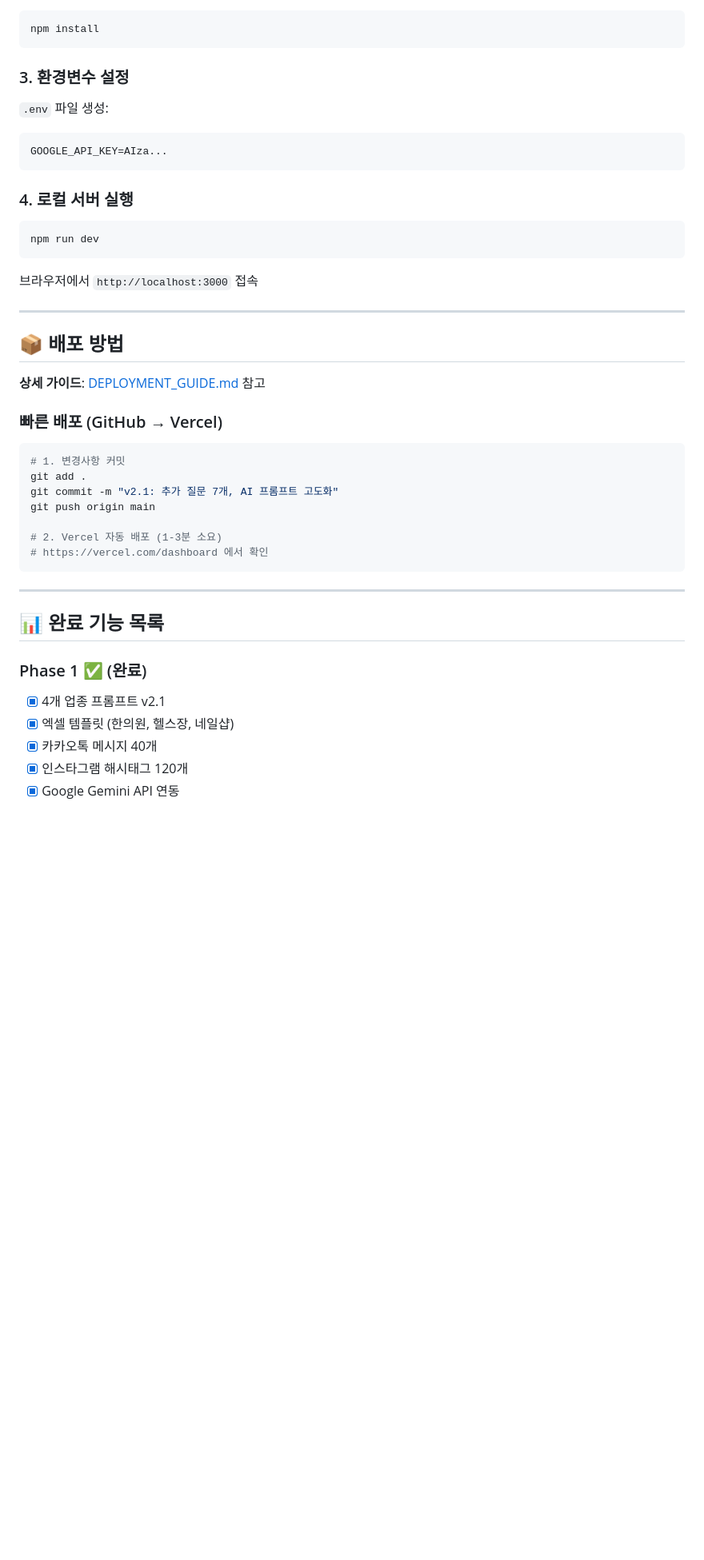
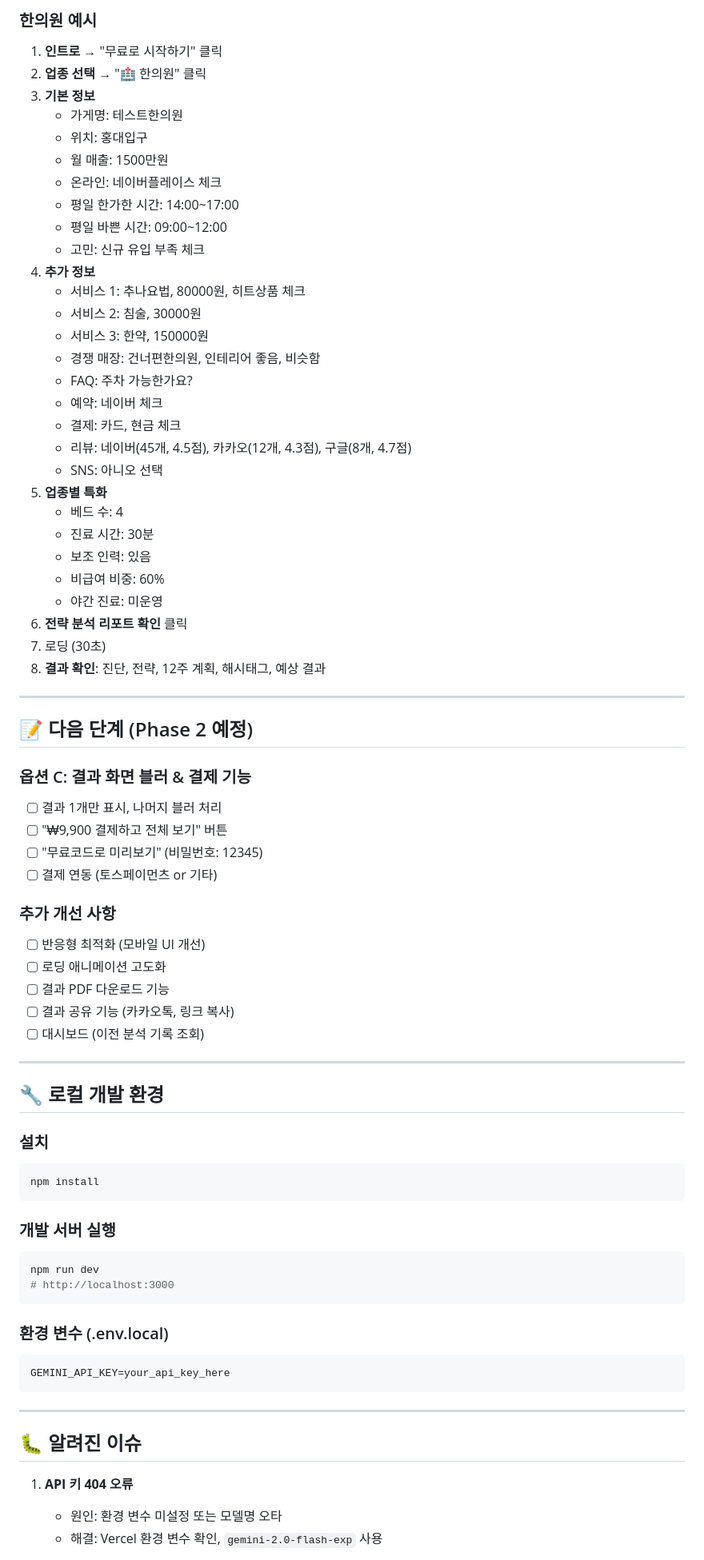
Before and after one commit to greeneree/marketing-lab, a Markdown page: README.md, the part around one of its changes. Shown at 80% size. Rendered like a GitHub page; blank space fills up the shorter version.

````diff
--- a/README.md
+++ b/README.md
@@ -103,45 +183,76 @@ cd marketing-lab
+### 한의원 예시
+1. **인트로** → "무료로 시작하기" 클릭
+2. **업종 선택** → "🏥 한의원" 클릭
+3. **기본 정보**
+   - 가게명: 테스트한의원
+   - 위치: 홍대입구
+   - 월 매출: 1500만원
+   - 온라인: 네이버플레이스 체크
+   - 평일 한가한 시간: 14:00~17:00
+   - 평일 바쁜 시간: 09:00~12:00
+   - 고민: 신규 유입 부족 체크
+4. **추가 정보**
+   - 서비스 1: 추나요법, 80000원, 히트상품 체크
+   - 서비스 2: 침술, 30000원
+   - 서비스 3: 한약, 150000원
+   - 경쟁 매장: 건너편한의원, 인테리어 좋음, 비슷함
+   - FAQ: 주차 가능한가요?
+   - 예약: 네이버 체크
+   - 결제: 카드, 현금 체크
+   - 리뷰: 네이버(45개, 4.5점), 카카오(12개, 4.3점), 구글(8개, 4.7점)
+   - SNS: 아니오 선택
+5. **업종별 특화**
+   - 베드 수: 4
+   - 진료 시간: 30분
+   - 보조 인력: 있음
+   - 비급여 비중: 60%
+   - 야간 진료: 미운영
+6. **전략 분석 리포트 확인** 클릭
+7. 로딩 (30초)
+8. **결과 확인**: 진단, 전략, 12주 계획, 해시태그, 예상 결과
+
+---
+
+## 📝 다음 단계 (Phase 2 예정)
+
+### 옵션 C: 결과 화면 블러 & 결제 기능
+- [ ] 결과 1개만 표시, 나머지 블러 처리
+- [ ] "₩9,900 결제하고 전체 보기" 버튼
+- [ ] "무료코드로 미리보기" (비밀번호: 12345)
+- [ ] 결제 연동 (토스페이먼츠 or 기타)
+
+### 추가 개선 사항
+- [ ] 반응형 최적화 (모바일 UI 개선)
+- [ ] 로딩 애니메이션 고도화
+- [ ] 결과 PDF 다운로드 기능
+- [ ] 결과 공유 기능 (카카오톡, 링크 복사)
+- [ ] 대시보드 (이전 분석 기록 조회)
+
+---
+
+## 🔧 로컬 개발 환경
+
+### 설치
 ```bash
 npm install
 ```
 
-### 3. 환경변수 설정
-`.env` 파일 생성:
-```
-GOOGLE_API_KEY=AIza...
+### 개발 서버 실행
+```bash
+npm run dev
+# http://localhost:3000
 ```
 
-### 4. 로컬 서버 실행
+### 환경 변수 (.env.local)
 ```bash
-npm run dev
-```
-
-브라우저에서 `http://localhost:3000` 접속
-
----
-
-## 📦 배포 방법
-
-**상세 가이드**: [DEPLOYMENT_GUIDE.md](./DEPLOYMENT_GUIDE.md) 참고
-
-### 빠른 배포 (GitHub → Vercel)
-```bash
-# 1. 변경사항 커밋
-git add .
-git commit -m "v2.1: 추가 질문 7개, AI 프롬프트 고도화"
-git push origin main
-
-# 2. Vercel 자동 배포 (1-3분 소요)
-# https://vercel.com/dashboard 에서 확인
+GEMINI_API_KEY=your_api_key_here
 ```
 
 ---
 
-## 📊 완료 기능 목록
+## 🐛 알려진 이슈
 
-### Phase 1 ✅ (완료)
-- [x] 4개 업종 프롬프트 v2.1
-- [x] 엑셀 템플릿 (한의원, 헬스장, 네일샵)
-- [x] 카카오톡 메시지 40개
-- [x] 인스타그램 해시태그 120개
-- [x] Google Gemini API 연동
+1. **API 키 404 오류**
+   - 원인: 환경 변수 미설정 또는 모델명 오타
+   - 해결: Vercel 환경 변수 확인, `gemini-2.0-flash-exp` 사용
 
````
Also changed, not shown: other parts of README.md (+184 -149 lines).
